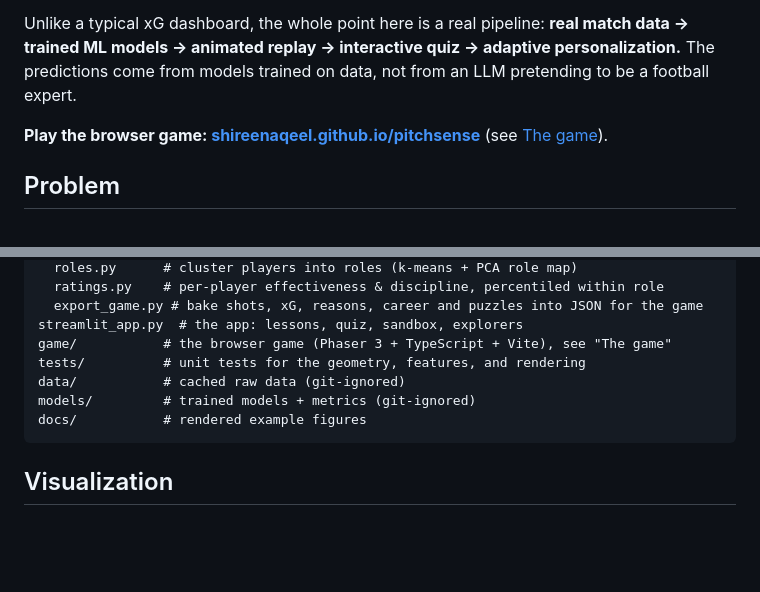
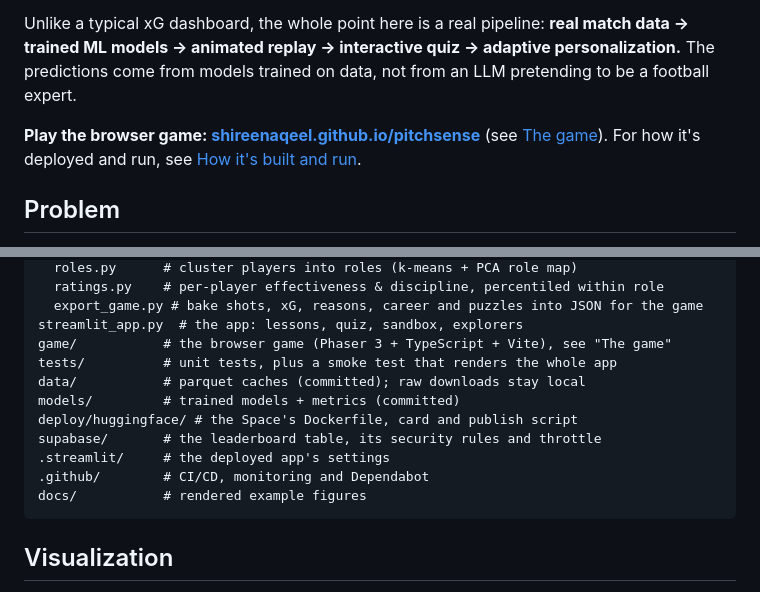
Before and after one commit to shireenaqeel/pitchsense, a Markdown page: README.md, 2 parts joined by grey strips. Drawn GitHub-style; blank space fills up the shorter version.

Commit message:
Document how the app is built, deployed and run

````diff
--- a/README.md
+++ b/README.md
@@ -5,6 +5,7 @@ An interactive tool that teaches football tactics and concepts (xG, pressing, of
 Unlike a typical xG dashboard, the whole point here is a real pipeline: **real match data → trained ML models → animated replay → interactive quiz → adaptive personalization.** The predictions come from models trained on data, not from an LLM pretending to be a football expert.
 
 **Play the browser game: [shireenaqeel.github.io/pitchsense](https://shireenaqeel.github.io/pitchsense/)** (see [The game](#the-game)).
+For how it's deployed and run, see [How it's built and run](#how-its-built-and-run).
 
 ## Problem
 
@@ -240,9 +241,13 @@ src/pitchsense/
   export_game.py # bake shots, xG, reasons, career and puzzles into JSON for the game
 streamlit_app.py  # the app: lessons, quiz, sandbox, explorers
 game/           # the browser game (Phaser 3 + TypeScript + Vite), see "The game"
-tests/          # unit tests for the geometry, features, and rendering
-data/           # cached raw data (git-ignored)
-models/         # trained models + metrics (git-ignored)
+tests/          # unit tests, plus a smoke test that renders the whole app
+data/           # parquet caches (committed); raw downloads stay local
+models/         # trained models + metrics (committed)
+deploy/huggingface/ # the Space's Dockerfile, card and publish script
+supabase/       # the leaderboard table, its security rules and throttle
+.streamlit/     # the deployed app's settings
+.github/        # CI/CD, monitoring and Dependabot
 docs/           # rendered example figures
 ```
 
````
Also changed, not shown: other parts of README.md (+29 -0 lines).
